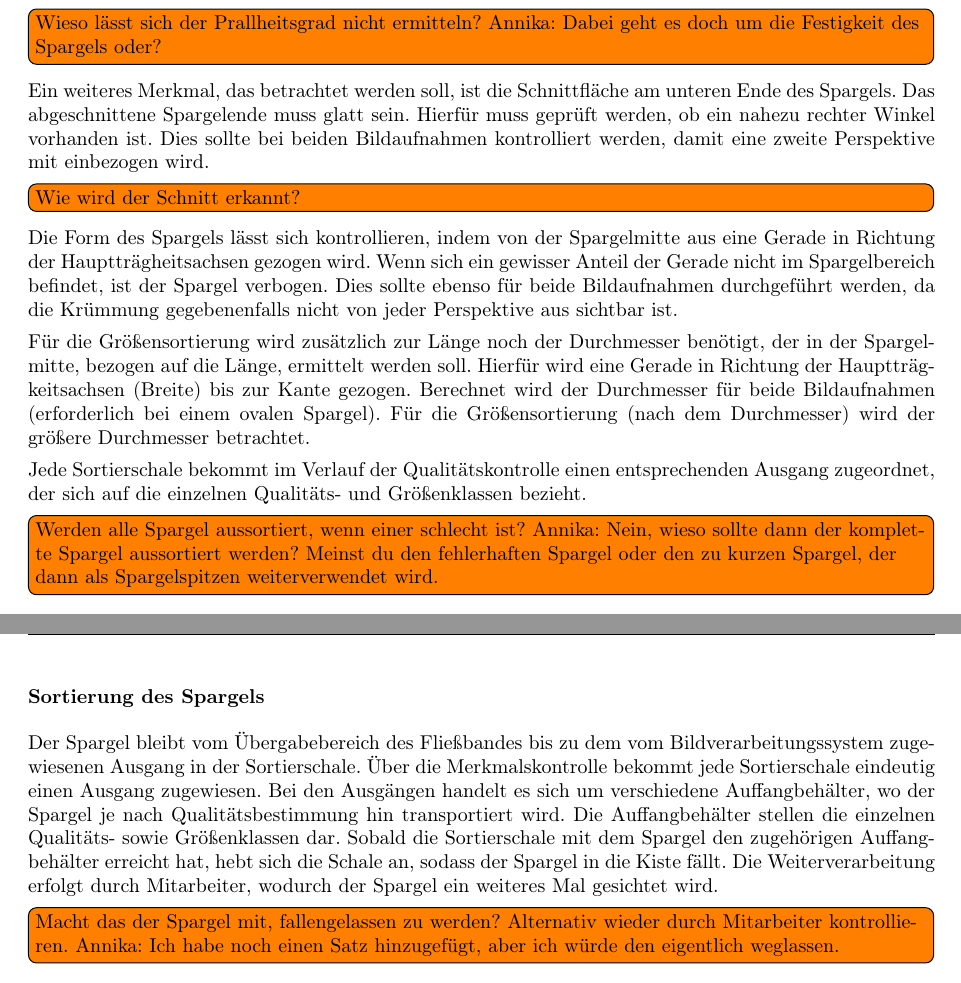
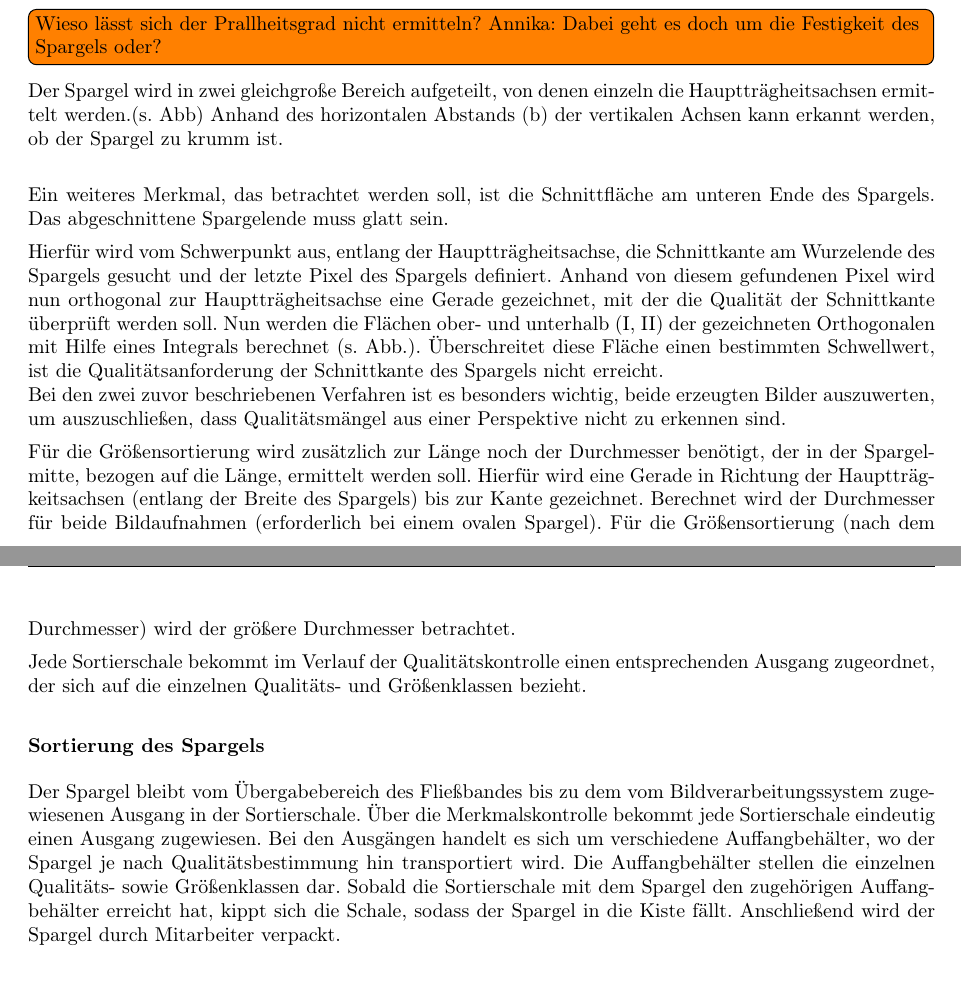
Before and after one commit to noshaba/TrackBall, a LaTeX problem sheet (ebvassignment02/latex_document/ezb.tex): two parts of pages 3 and 4 of 5, joined at a grey line, cut so that both start at the same text. Compiled offline with pdfLaTeX.

Commit message:
Änderungen Aufg2

```diff
--- a/ebvassignment02/latex_document/ezb.tex
+++ b/ebvassignment02/latex_document/ezb.tex
@@ -1,6 +1,7 @@
 \documentclass{ezb}
 \usepackage[]{todonotes}
 \usepackage{amsmath}
+\usepackage{gensymb}
 \usepackage{longtable}
 \usepackage[colorlinks,        	% Links ohne Umrandungen in zu wählender Farbe
    linkcolor=black,   			% Farbe interner Verweise
@@ -62,25 +67,28 @@ Die gesundheitliche und äußere Beschaffenheit des Spargels wird über eine Far
 Die Feuchtigkeit lässt sich mit Einschränkungen über eine Farbsegementierung überprüfen, da Wasserreflexionen zu weißen Flecken führen. Demnach kann der weiße Farbanteil näher betrachtet werden. Diese Variante funktioniert gut bei einem grünen Spargel. Bei einem weißen Spargel wird die Erkennung von Wasserflecken schwierig, da bereits ein hoher weißer Farbanteil vorhanden ist. Die Feuchtigkeit muss demnach mit einem zusätzlichen Ansatz geprüft werden, da die Bildverarbeitung hier an ihre Grenzen kommt. Das gleiche gilt für den Geruch, Geschmack und Prallheitsgrad, welche sich nicht mit der Bildverarbeitung kontrollieren lassen.  \todo[inline]{Wieso lässt sich der Prallheitsgrad nicht ermitteln?
 Annika: Dabei geht es doch um die Festigkeit des Spargels oder?}
 
-Ein weiteres Merkmal, das betrachtet werden soll, ist die Schnittfläche am unteren Ende des Spargels. Das abgeschnittene Spargelende muss glatt sein. Hierfür muss geprüft werden, ob ein nahezu rechter Winkel vorhanden ist. Dies sollte bei beiden Bildaufnahmen kontrolliert werden, damit eine zweite Perspektive mit einbezogen wird.   \todo[inline]{Wie wird der Schnitt erkannt?}
+Der Spargel wird in zwei gleichgroße Bereich aufgeteilt, von denen einzeln die Hauptträgheitsachsen ermittelt werden.(s. Abb)
+Anhand des horizontalen Abstands (b) der vertikalen Achsen kann erkannt werden, ob der Spargel zu krumm ist.\\
 
-Die Form des Spargels lässt sich kontrollieren, indem von der Spargelmitte aus eine Gerade in Richtung der Hauptträgheitsachsen gezogen wird. Wenn sich ein gewisser Anteil der Gerade nicht im Spargelbereich befindet, ist der Spargel verbogen. Dies sollte ebenso für beide Bildaufnahmen durchgeführt werden, da die Krümmung gegebenenfalls nicht von jeder Perspektive aus sichtbar ist.
+Ein weiteres Merkmal, das betrachtet werden soll, ist die Schnittfläche am unteren Ende des Spargels. Das abgeschnittene Spargelende muss glatt sein.
 
-Für die Größensortierung wird zusätzlich zur Länge noch der Durchmesser benötigt, der in der Spargelmitte, bezogen auf die Länge, ermittelt werden soll. Hierfür wird eine Gerade in Richtung der Hauptträgkeitsachsen (Breite) bis zur Kante gezogen. Berechnet wird der Durchmesser für beide Bildaufnahmen (erforderlich bei einem ovalen Spargel). Für die Größensortierung (nach dem Durchmesser) wird der größere Durchmesser betrachtet.
+Hierfür wird vom Schwerpunkt aus, entlang der Hauptträgheitsachse, die Schnittkante am Wurzelende des Spargels gesucht und der letzte Pixel des Spargels definiert.
+Anhand von diesem gefundenen Pixel wird nun orthogonal zur Hauptträgheitsachse eine Gerade gezeichnet, mit der  die Qualität der Schnittkante überprüft werden soll.
+Nun werden die Flächen ober- und unterhalb (I, II) der gezeichneten Orthogonalen mit Hilfe eines Integrals berechnet (s. Abb.).
+Überschreitet diese Fläche einen bestimmten Schwellwert, ist die Qualitätsanforderung der Schnittkante des Spargels nicht erreicht.
+\\
+Bei den zwei zuvor beschriebenen Verfahren ist es besonders wichtig, beide erzeugten Bilder auszuwerten, um auszuschließen, dass Qualitätsmängel aus einer Perspektive nicht zu erkennen sind.
+
+Für die Größensortierung wird zusätzlich zur Länge noch der Durchmesser benötigt, der in der Spargelmitte, bezogen auf die Länge, ermittelt werden soll. Hierfür wird eine Gerade in Richtung der Hauptträgkeitsachsen (entlang der Breite des Spargels) bis zur Kante gezeichnet. Berechnet wird der Durchmesser für beide Bildaufnahmen (erforderlich bei einem ovalen Spargel). Für die Größensortierung (nach dem Durchmesser) wird der größere Durchmesser betrachtet.
 
 Jede Sortierschale bekommt im Verlauf der Qualitätskontrolle einen entsprechenden Ausgang zugeordnet, der sich auf die einzelnen Qualitäts- und Größenklassen bezieht.
- \todo[inline]{Werden alle Spargel aussortiert, wenn einer schlecht ist?
- Annika: Nein, wieso sollte dann der komplette Spargel aussortiert werden? Meinst du den fehlerhaften Spargel oder den zu kurzen Spargel, der dann als Spargelspitzen weiterverwendet wird.}
-
 
 \subsubsection*{Sortierung des Spargels}
 Der Spargel bleibt vom Übergabebereich des Fließbandes bis zu dem vom Bildverarbeitungssystem zugewiesenen Ausgang in der Sortierschale. Über die Merkmalskontrolle bekommt jede Sortierschale eindeutig einen Ausgang zugewiesen. Bei den Ausgängen handelt es sich um verschiedene Auffangbehälter, wo der Spargel je nach Qualitätsbestimmung
 hin transportiert wird. Die Auffangbehälter stellen die einzelnen Qualitäts- sowie Größenklassen dar.
 Sobald die Sortierschale mit dem Spargel den zugehörigen Auffangbehälter erreicht
-hat, hebt sich die Schale an, sodass der Spargel in die Kiste fällt.
-Die Weiterverarbeitung erfolgt durch Mitarbeiter, wodurch der Spargel ein weiteres Mal gesichtet wird.
- \todo[inline]{Macht das der Spargel mit, fallengelassen zu werden? Alternativ wieder durch Mitarbeiter kontrollieren.
-Annika: Ich habe noch einen Satz hinzugefügt, aber ich würde den eigentlich weglassen.}
+hat, kippt sich die Schale, sodass der Spargel in die Kiste fällt.
+Anschließend wird der Spargel durch Mitarbeiter verpackt.
 
 \newpage
 \section{Das runde Dreieck (1 Bonuspunkt)}
```
Also changed, not shown: ebvassignment02/latex_document/ezb.tex (10 more changed lines).
